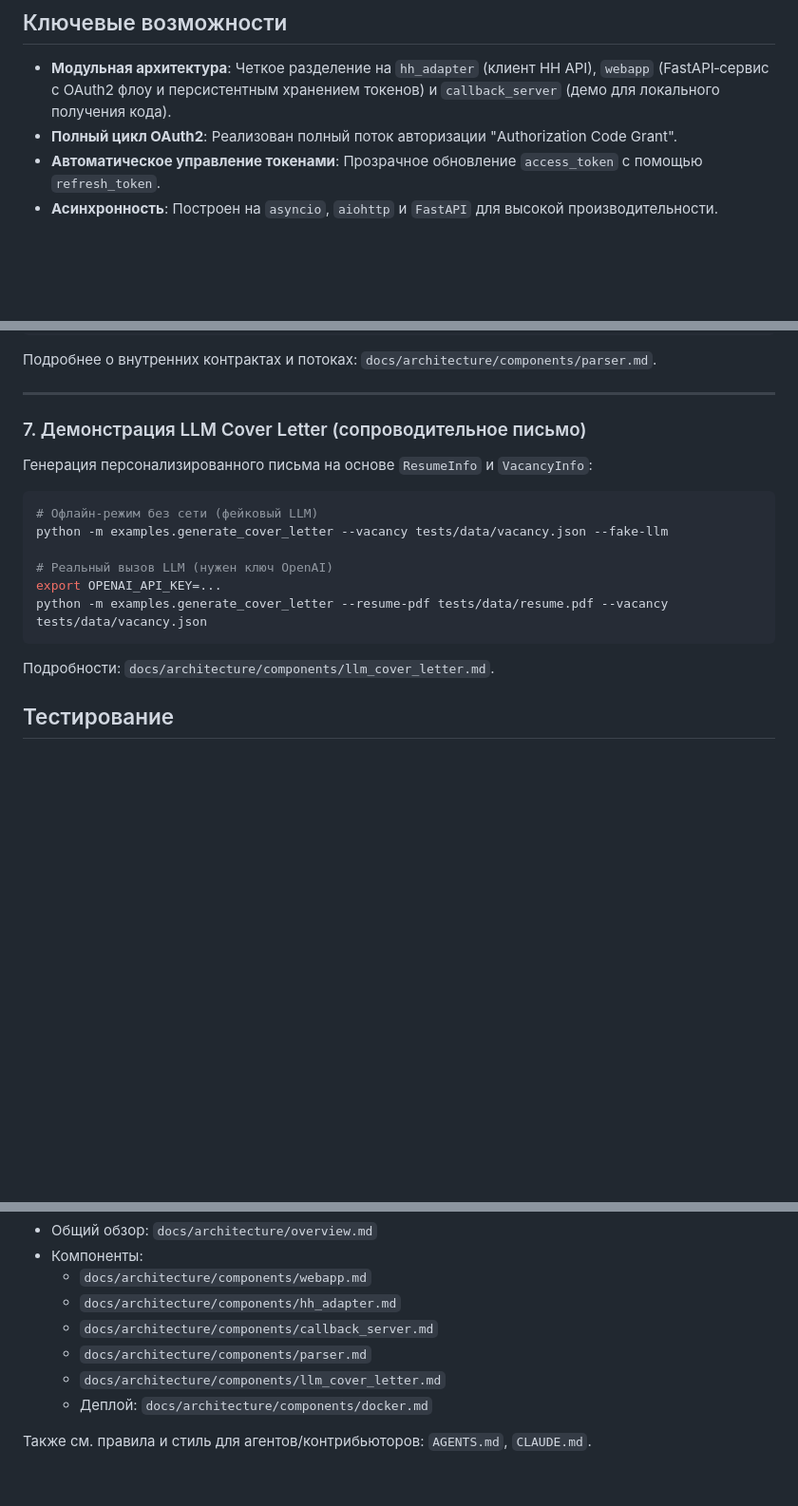
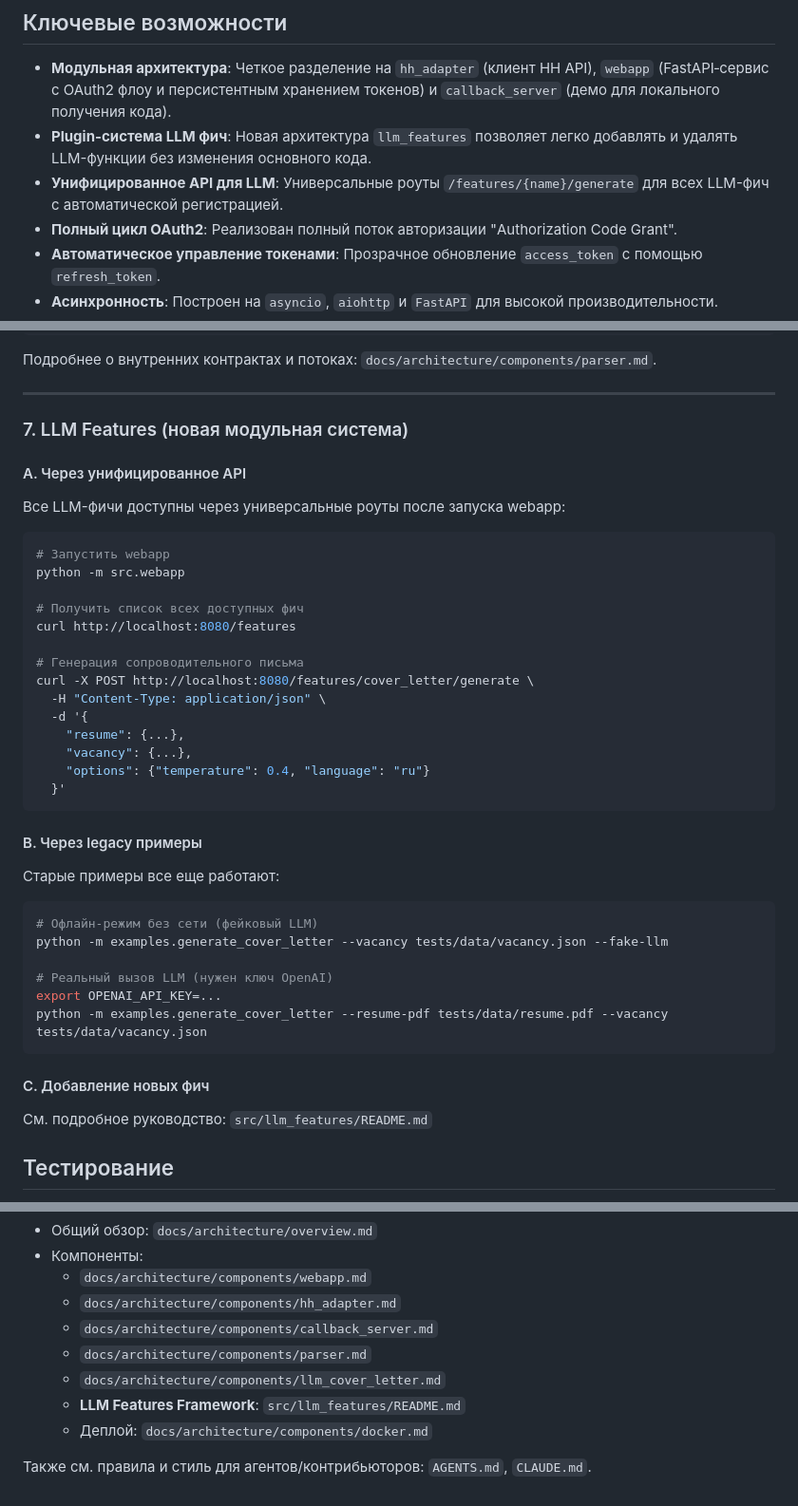
Before and after one commit to Maskedxxx/refactor_gpt_4_mini_hackaton_final, a Markdown page: README.md, 3 parts joined by grey strips. Shown at 95% size. GitHub-like rendering; blank space fills up the shorter version.

````diff
--- a/README.md
+++ b/README.md
@@ -5,6 +5,8 @@
 ## Ключевые возможности
 
 -   **Модульная архитектура**: Четкое разделение на `hh_adapter` (клиент HH API), `webapp` (FastAPI‑сервис с OAuth2 флоу и персистентным хранением токенов) и `callback_server` (демо для локального получения кода).
+-   **Plugin-система LLM фич**: Новая архитектура `llm_features` позволяет легко добавлять и удалять LLM-функции без изменения основного кода.
+-   **Унифицированное API для LLM**: Универсальные роуты `/features/{name}/generate` для всех LLM-фич с автоматической регистрацией.
 -   **Полный цикл OAuth2**: Реализован полный поток авторизации "Authorization Code Grant".
 -   **Автоматическое управление токенами**: Прозрачное обновление `access_token` с помощью `refresh_token`.
 -   **Асинхронность**: Построен на `asyncio`, `aiohttp` и `FastAPI` для высокой производительности.
@@ -176,9 +178,32 @@ python -m examples.parse_parsers --fake-llm --resume tests/data/resume.pdf --vac
 
 ---
 
-### 7. Демонстрация LLM Cover Letter (сопроводительное письмо)
+### 7. LLM Features (новая модульная система)
 
-Генерация персонализированного письма на основе `ResumeInfo` и `VacancyInfo`:
+#### A. Через унифицированное API
+
+Все LLM-фичи доступны через универсальные роуты после запуска webapp:
+
+```bash
+# Запустить webapp
+python -m src.webapp
+
+# Получить список всех доступных фич
+curl http://localhost:8080/features
+
+# Генерация сопроводительного письма
+curl -X POST http://localhost:8080/features/cover_letter/generate \
+  -H "Content-Type: application/json" \
+  -d '{
+    "resume": {...},
+    "vacancy": {...},
+    "options": {"temperature": 0.4, "language": "ru"}
+  }'
+```
+
+#### B. Через legacy примеры
+
+Старые примеры все еще работают:
 
 ```bash
 # Офлайн-режим без сети (фейковый LLM)
@@ -189,7 +214,9 @@ export OPENAI_API_KEY=...
 python -m examples.generate_cover_letter --resume-pdf tests/data/resume.pdf --vacancy tests/data/vacancy.json
 ```
 
-Подробности: `docs/architecture/components/llm_cover_letter.md`.
+#### C. Добавление новых фич
+
+См. подробное руководство: `src/llm_features/README.md`
 
 ## Тестирование
 
@@ -219,6 +246,7 @@ pytest
   - `docs/architecture/components/callback_server.md`
   - `docs/architecture/components/parser.md`
   - `docs/architecture/components/llm_cover_letter.md`
+  - **LLM Features Framework**: `src/llm_features/README.md`
   - Деплой: `docs/architecture/components/docker.md`
 
 Также см. правила и стиль для агентов/контрибьюторов: `AGENTS.md`, `CLAUDE.md`.
````
Also changed, not shown: docs/architecture/changelog.md (+26 -0 lines).
